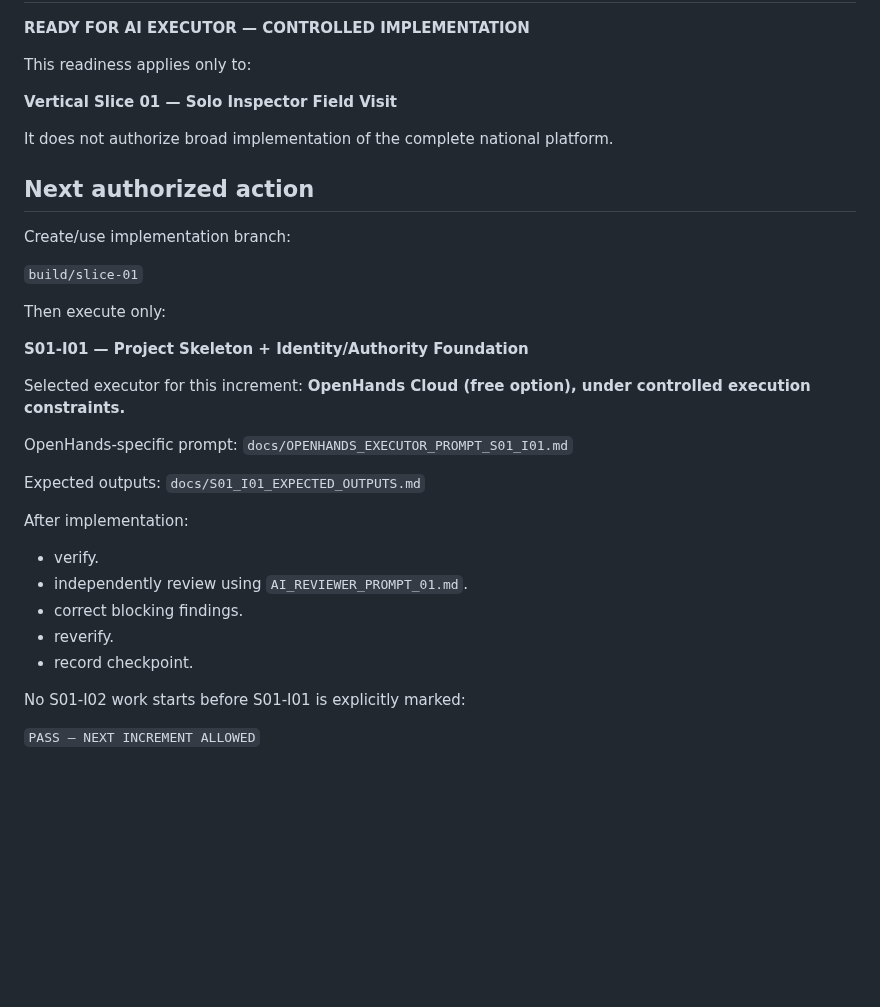
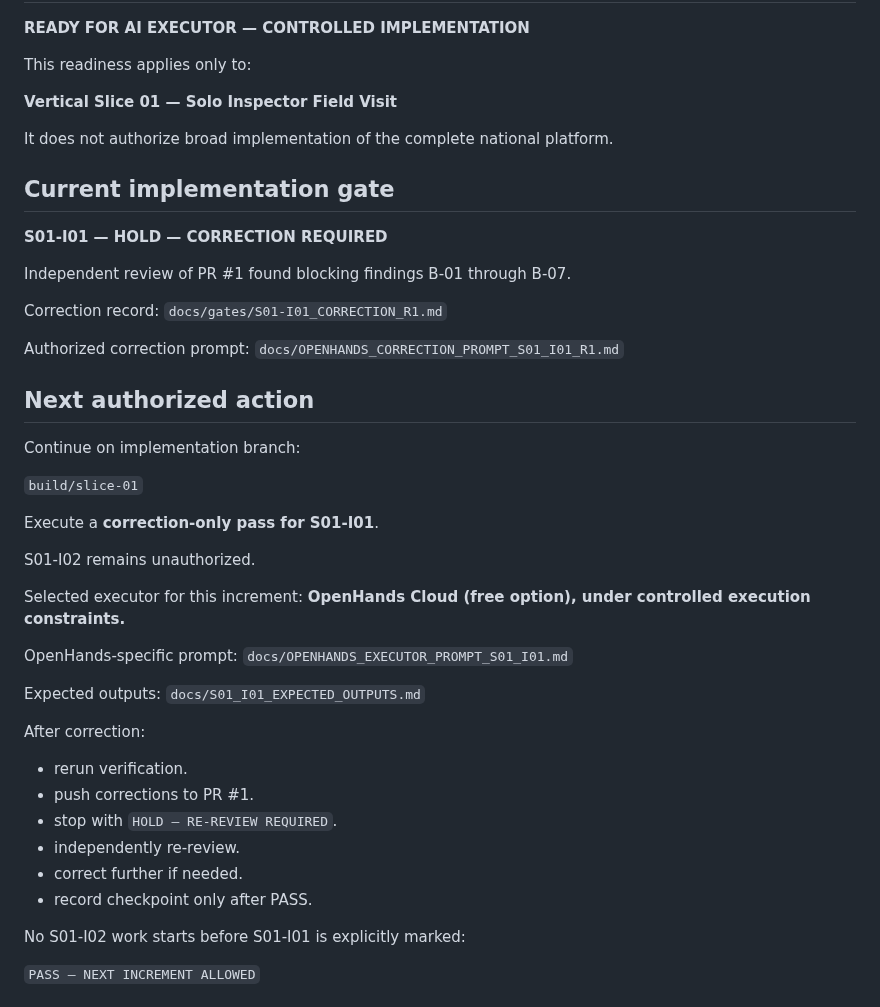
Before and after one commit to scientifica007/National_Inspection_Platform, a Markdown page: docs/PROJECT_STATE.md, the part around the change. GitHub-like rendering; blank space fills up the shorter version.

Commit message:
docs: set S01-I01 state to correction required

```diff
--- a/docs/PROJECT_STATE.md
+++ b/docs/PROJECT_STATE.md
@@ -35,15 +35,27 @@ This readiness applies only to:
 
 It does not authorize broad implementation of the complete national platform.
 
+## Current implementation gate
+
+**S01-I01 — HOLD — CORRECTION REQUIRED**
+
+Independent review of PR #1 found blocking findings B-01 through B-07.
+
+Correction record:
+`docs/gates/S01-I01_CORRECTION_R1.md`
+
+Authorized correction prompt:
+`docs/OPENHANDS_CORRECTION_PROMPT_S01_I01_R1.md`
+
 ## Next authorized action
 
-Create/use implementation branch:
+Continue on implementation branch:
 
 `build/slice-01`
 
-Then execute only:
+Execute a **correction-only pass for S01-I01**.
 
-**S01-I01 — Project Skeleton + Identity/Authority Foundation**
+S01-I02 remains unauthorized.
 
 Selected executor for this increment:
 **OpenHands Cloud (free option), under controlled execution constraints.**
@@ -54,12 +66,13 @@ OpenHands-specific prompt:
 Expected outputs:
 `docs/S01_I01_EXPECTED_OUTPUTS.md`
 
-After implementation:
-- verify.
-- independently review using `AI_REVIEWER_PROMPT_01.md`.
-- correct blocking findings.
-- reverify.
-- record checkpoint.
+After correction:
+- rerun verification.
+- push corrections to PR #1.
+- stop with `HOLD — RE-REVIEW REQUIRED`.
+- independently re-review.
+- correct further if needed.
+- record checkpoint only after PASS.
 
 No S01-I02 work starts before S01-I01 is explicitly marked:
 
```
